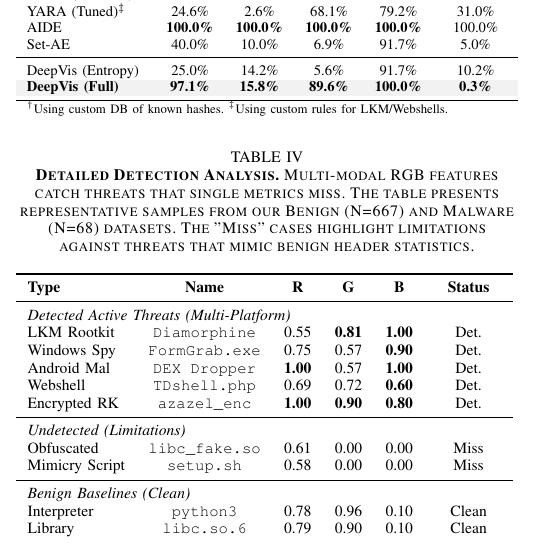
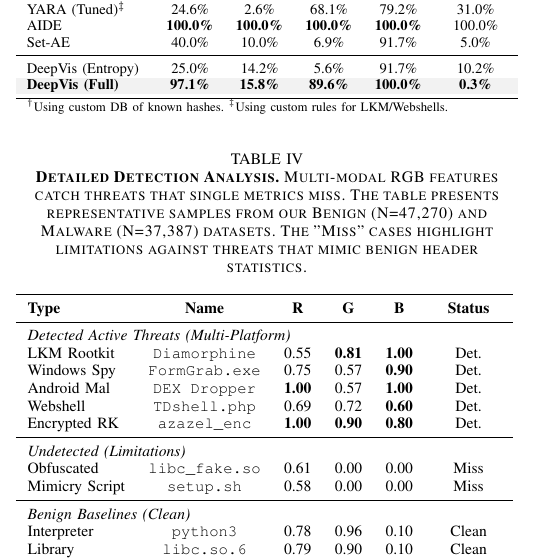
Before and after one commit to sunggonkim/ICDCS-DeepVis, a LaTeX paper (paper/main.tex, which reads paper/4. Evaluation.tex): part of one column of page 7 of 11, cut so that both start at the same text. Compiled offline with pdfLaTeX.

Commit message:
Fix Table III Dataset Size Citation (N=47k/37k)

```diff
--- a/paper/4. Evaluation.tex
+++ b/paper/4. Evaluation.tex
@@ -50,7 +50,7 @@ DeepVis (Entropy) & 25.0\% & 14.2\% & 5.6\% & 91.7\% & 10.2\% \\
 
 \begin{table}[t]
 \centering
-\caption{\textbf{Detailed Detection Analysis.} Multi-modal RGB features catch threats that single metrics miss. The table presents representative samples from our Benign (N=667) and Malware (N=68) datasets. The "Miss" cases highlight limitations against threats that mimic benign header statistics.}
+\caption{\textbf{Detailed Detection Analysis.} Multi-modal RGB features catch threats that single metrics miss. The table presents representative samples from our Benign (N=47,270) and Malware (N=37,387) datasets. The "Miss" cases highlight limitations against threats that mimic benign header statistics.}
 \label{tab:detailed_breakdown}
 \resizebox{\columnwidth}{!}{%
 \begin{tabular}{l c ccc c}
```
Also changed, not shown: paper/main.pdf.
